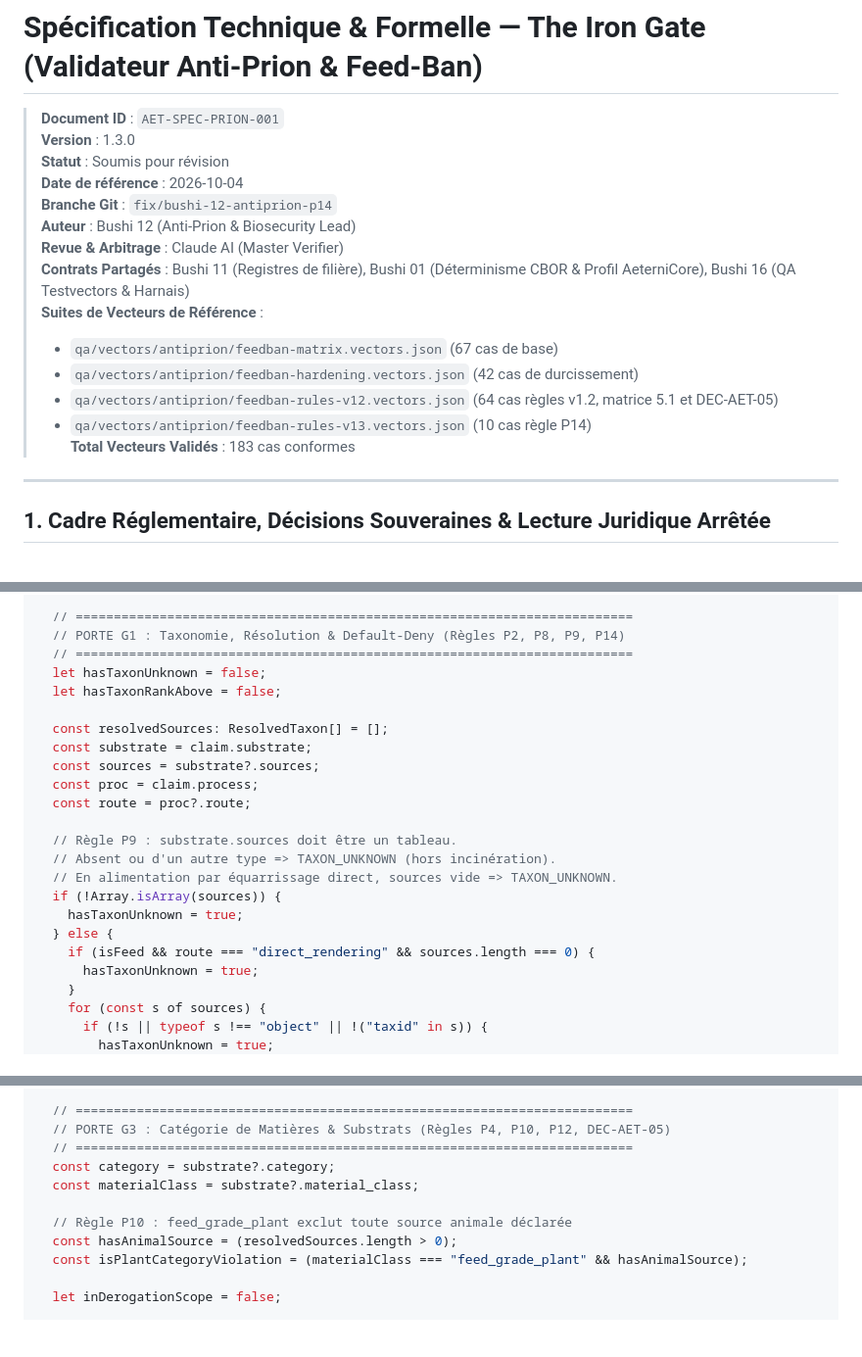
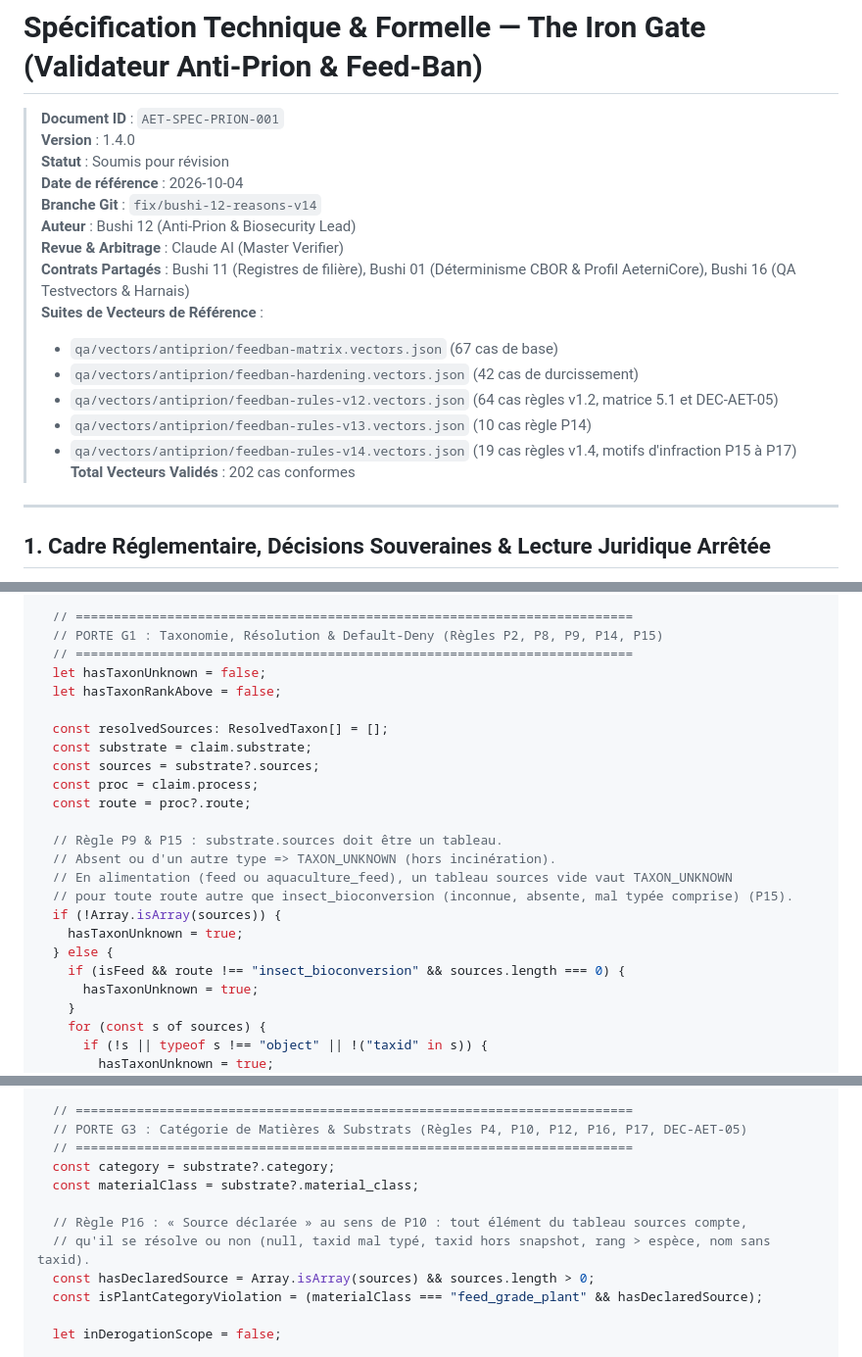
Before and after one commit to kurodohenroonsen/AeterniTrak_V1.0, a Markdown page: docs/technical/antiprion-feedban.md, 3 parts joined by grey strips. Shown at 98% size. Drawn GitHub-style; blank space fills up the shorter version.

Commit message:
docs(spec): formalise rules P15 to P17 for reason lists and substrate controls (v1.4.0)

```diff
--- a/docs/technical/antiprion-feedban.md
+++ b/docs/technical/antiprion-feedban.md
@@ -1,10 +1,10 @@
 # Spécification Technique & Formelle — The Iron Gate (Validateur Anti-Prion & Feed-Ban)
 
 > **Document ID** : `AET-SPEC-PRION-001`
-> **Version** : 1.3.0
+> **Version** : 1.4.0
 > **Statut** : Soumis pour révision
 > **Date de référence** : 2026-10-04
-> **Branche Git** : `fix/bushi-12-antiprion-p14`
+> **Branche Git** : `fix/bushi-12-reasons-v14`
 > **Auteur** : Bushi 12 (Anti-Prion & Biosecurity Lead)
 > **Revue & Arbitrage** : Claude AI (Master Verifier)
 > **Contrats Partagés** : Bushi 11 (Registres de filière), Bushi 01 (Déterminisme CBOR & Profil AeterniCore), Bushi 16 (QA Testvectors & Harnais)
@@ -13,7 +13,8 @@
 > - `qa/vectors/antiprion/feedban-hardening.vectors.json` (42 cas de durcissement)
 > - `qa/vectors/antiprion/feedban-rules-v12.vectors.json` (64 cas règles v1.2, matrice 5.1 et DEC-AET-05)
 > - `qa/vectors/antiprion/feedban-rules-v13.vectors.json` (10 cas règle P14)
-> **Total Vecteurs Validés** : 183 cas conformes
+> - `qa/vectors/antiprion/feedban-rules-v14.vectors.json` (19 cas règles v1.4, motifs d'infraction P15 à P17)
+> **Total Vecteurs Validés** : 202 cas conformes
 
 ---
 
@@ -549,7 +550,7 @@ export function evaluate(
   }
 
   // =========================================================================
-  // PORTE G1 : Taxonomie, Résolution & Default-Deny (Règles P2, P8, P9, P14)
+  // PORTE G1 : Taxonomie, Résolution & Default-Deny (Règles P2, P8, P9, P14, P15)
   // =========================================================================
   let hasTaxonUnknown = false;
   let hasTaxonRankAbove = false;
@@ -560,13 +561,14 @@ export function evaluate(
   const proc = claim.process;
   const route = proc?.route;
 
-  // Règle P9 : substrate.sources doit être un tableau.
+  // Règle P9 & P15 : substrate.sources doit être un tableau.
   // Absent ou d'un autre type => TAXON_UNKNOWN (hors incinération).
-  // En alimentation par équarrissage direct, sources vide => TAXON_UNKNOWN.
+  // En alimentation (feed ou aquaculture_feed), un tableau sources vide vaut TAXON_UNKNOWN
+  // pour toute route autre que insect_bioconversion (inconnue, absente, mal typée comprise) (P15).
   if (!Array.isArray(sources)) {
     hasTaxonUnknown = true;
   } else {
-    if (isFeed && route === "direct_rendering" && sources.length === 0) {
+    if (isFeed && route !== "insect_bioconversion" && sources.length === 0) {
       hasTaxonUnknown = true;
     }
     for (const s of sources) {
@@ -647,14 +651,15 @@ export function evaluate(
   }
 
   // =========================================================================
-  // PORTE G3 : Catégorie de Matières & Substrats (Règles P4, P10, P12, DEC-AET-05)
+  // PORTE G3 : Catégorie de Matières & Substrats (Règles P4, P10, P12, P16, P17, DEC-AET-05)
   // =========================================================================
   const category = substrate?.category;
   const materialClass = substrate?.material_class;
 
-  // Règle P10 : feed_grade_plant exclut toute source animale déclarée
-  const hasAnimalSource = (resolvedSources.length > 0);
-  const isPlantCategoryViolation = (materialClass === "feed_grade_plant" && hasAnimalSource);
+  // Règle P16 : « Source déclarée » au sens de P10 : tout élément du tableau sources compte,
+  // qu'il se résolve ou non (null, taxid mal typé, taxid hors snapshot, rang > espèce, nom sans taxid).
+  const hasDeclaredSource = Array.isArray(sources) && sources.length > 0;
+  const isPlantCategoryViolation = (materialClass === "feed_grade_plant" && hasDeclaredSource);
 
   let inDerogationScope = false;
 
```
Also changed, not shown: other parts of docs/technical/antiprion-feedban.md (+19 -6 lines).
